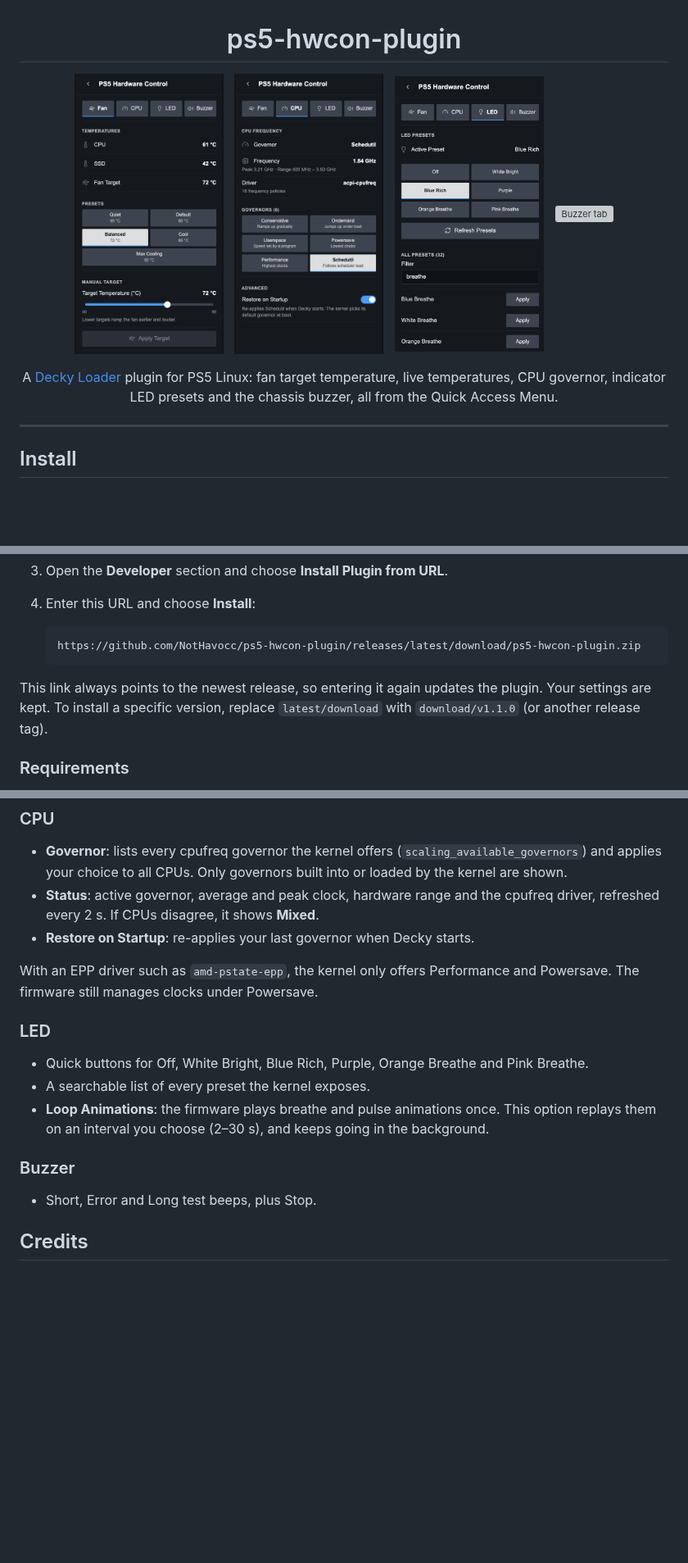
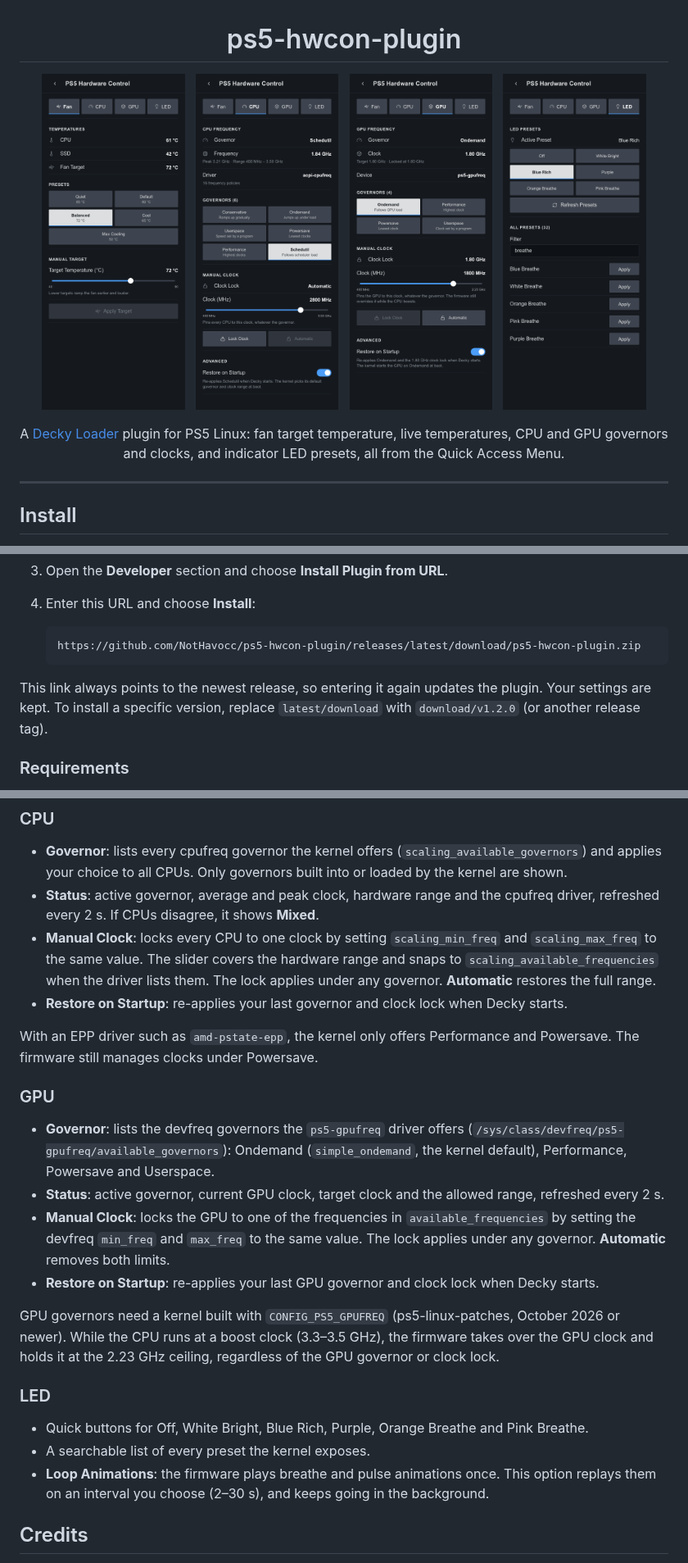
Before and after one commit to NotHavocc/ps5-hwcon-plugin, a Markdown page: README.md, 3 parts joined by grey strips. Shown at 82% size. GitHub-like rendering; pictures changed too: docs/screenshot-cpu.png, docs/screenshot-fan.png, docs/screenshot-gpu.png (added); blank space fills up the shorter version; grey boxes are pictures that could not be loaded.

Commit message:
v1.2.0 release

````diff
--- a/README.md
+++ b/README.md
@@ -1,17 +1,17 @@
 <h1 align="center">ps5-hwcon-plugin</h1>
 
 <p align="center">
-  <img src="docs/screenshot-fan.png" alt="Fan tab" width="23%">
+  <img src="docs/screenshot-fan.png" alt="Fan tab" width="22%">
   &nbsp;
-  <img src="docs/screenshot-cpu.png" alt="CPU tab" width="23%">
+  <img src="docs/screenshot-cpu.png" alt="CPU tab" width="22%">
   &nbsp;
-  <img src="docs/screenshot-led.png" alt="LED tab" width="23%">
+  <img src="docs/screenshot-gpu.png" alt="GPU tab" width="22%">
   &nbsp;
-  <img src="docs/screenshot-buzzer.png" alt="Buzzer tab" width="23%">
+  <img src="docs/screenshot-led.png" alt="LED tab" width="22%">
 </p>
 
 <p align="center">
-  A <a href="https://decky.xyz">Decky Loader</a> plugin for PS5 Linux: fan target temperature, live temperatures, CPU governor, indicator LED presets and the chassis buzzer, all from the Quick Access Menu.
+  A <a href="https://decky.xyz">Decky Loader</a> plugin for PS5 Linux: fan target temperature, live temperatures, CPU and GPU governors and clocks, and indicator LED presets, all from the Quick Access Menu.
 </p>
 
 ---
@@ -62,7 +62,7 @@ Decky can download the release zip itself, so you don't have to copy a file onto
    https://github.com/NotHavocc/ps5-hwcon-plugin/releases/latest/download/ps5-hwcon-plugin.zip
    ```
 
-This link always points to the newest release, so entering it again updates the plugin. Your settings are kept. To install a specific version, replace `latest/download` with `download/v1.1.0` (or another release tag).
+This link always points to the newest release, so entering it again updates the plugin. Your settings are kept. To install a specific version, replace `latest/download` with `download/v1.2.0` (or another release tag).
 
 ### Requirements
 
@@ -87,9 +87,19 @@ Thermal Guard and Overheat Alarm run in the background, even with the menu close
 
 - **Governor**: lists every cpufreq governor the kernel offers (`scaling_available_governors`) and applies your choice to all CPUs. Only governors built into or loaded by the kernel are shown.
 - **Status**: active governor, average and peak clock, hardware range and the cpufreq driver, refreshed every 2 s. If CPUs disagree, it shows **Mixed**.
-- **Restore on Startup**: re-applies your last governor when Decky starts.
+- **Manual Clock**: locks every CPU to one clock by setting `scaling_min_freq` and `scaling_max_freq` to the same value. The slider covers the hardware range and snaps to `scaling_available_frequencies` when the driver lists them. The lock applies under any governor. **Automatic** restores the full range.
+- **Restore on Startup**: re-applies your last governor and clock lock when Decky starts.
 
 With an EPP driver such as `amd-pstate-epp`, the kernel only offers Performance and Powersave. The firmware still manages clocks under Powersave.
+
+### GPU
+
+- **Governor**: lists the devfreq governors the `ps5-gpufreq` driver offers (`/sys/class/devfreq/ps5-gpufreq/available_governors`): Ondemand (`simple_ondemand`, the kernel default), Performance, Powersave and Userspace.
+- **Status**: active governor, current GPU clock, target clock and the allowed range, refreshed every 2 s.
+- **Manual Clock**: locks the GPU to one of the frequencies in `available_frequencies` by setting the devfreq `min_freq` and `max_freq` to the same value. The lock applies under any governor. **Automatic** removes both limits.
+- **Restore on Startup**: re-applies your last GPU governor and clock lock when Decky starts.
+
+GPU governors need a kernel built with `CONFIG_PS5_GPUFREQ` (ps5-linux-patches, October 2026 or newer). While the CPU runs at a boost clock (3.3–3.5 GHz), the firmware takes over the GPU clock and holds it at the 2.23 GHz ceiling, regardless of the GPU governor or clock lock.
 
 ### LED
 
@@ -97,10 +107,6 @@ With an EPP driver such as `amd-pstate-epp`, the kernel only offers Performance
 - A searchable list of every preset the kernel exposes.
 - **Loop Animations**: the firmware plays breathe and pulse animations once. This option replays them on an interval you choose (2–30 s), and keeps going in the background.
 
-### Buzzer
-
-- Short, Error and Long test beeps, plus Stop.
-
 ## Credits
 
 - [rmuxnet/ps5-linux-patches](https://github.com/rmuxnet/ps5-linux-patches-1) for the kernel drivers this plugin builds on.
````
Also changed, not shown: 7 other files.
